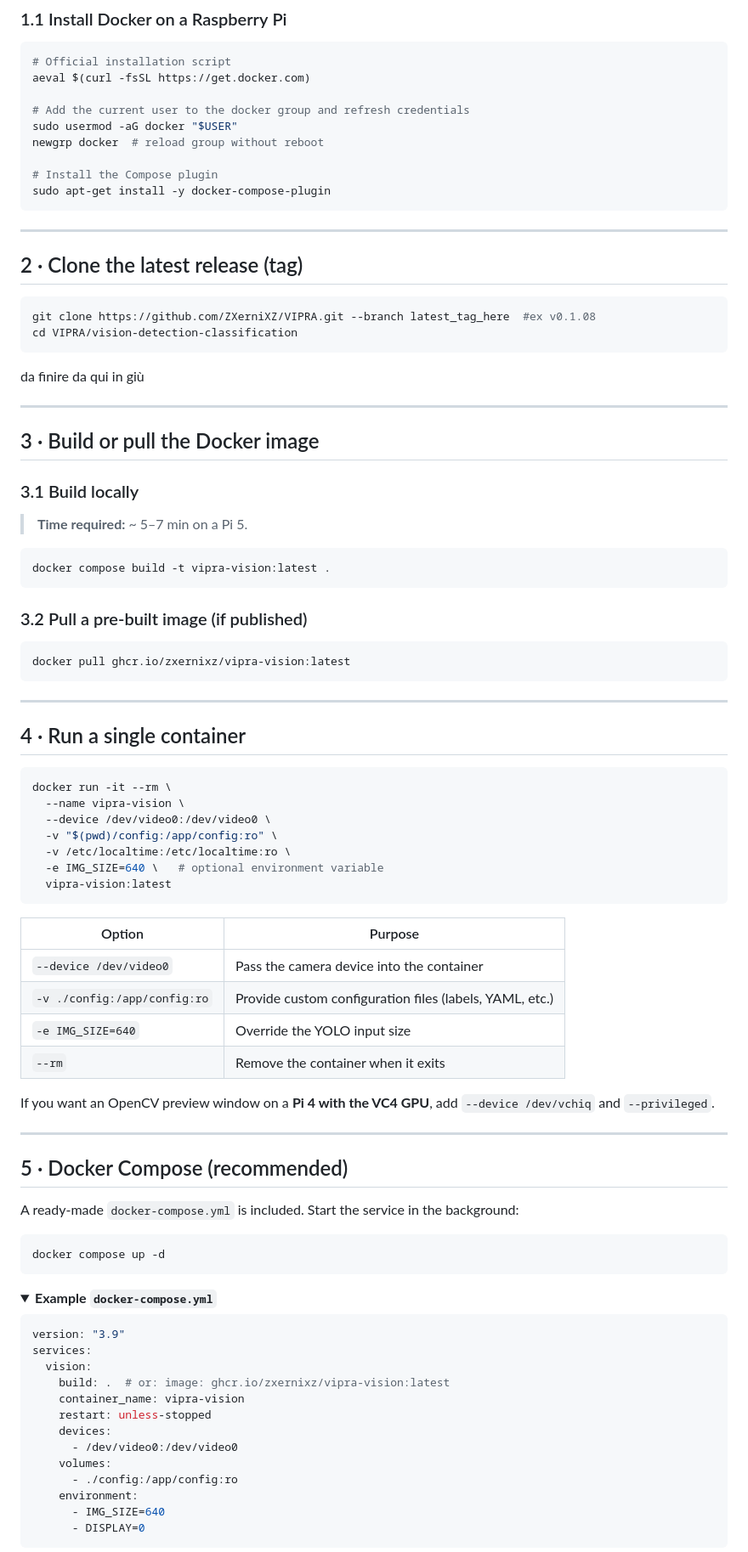
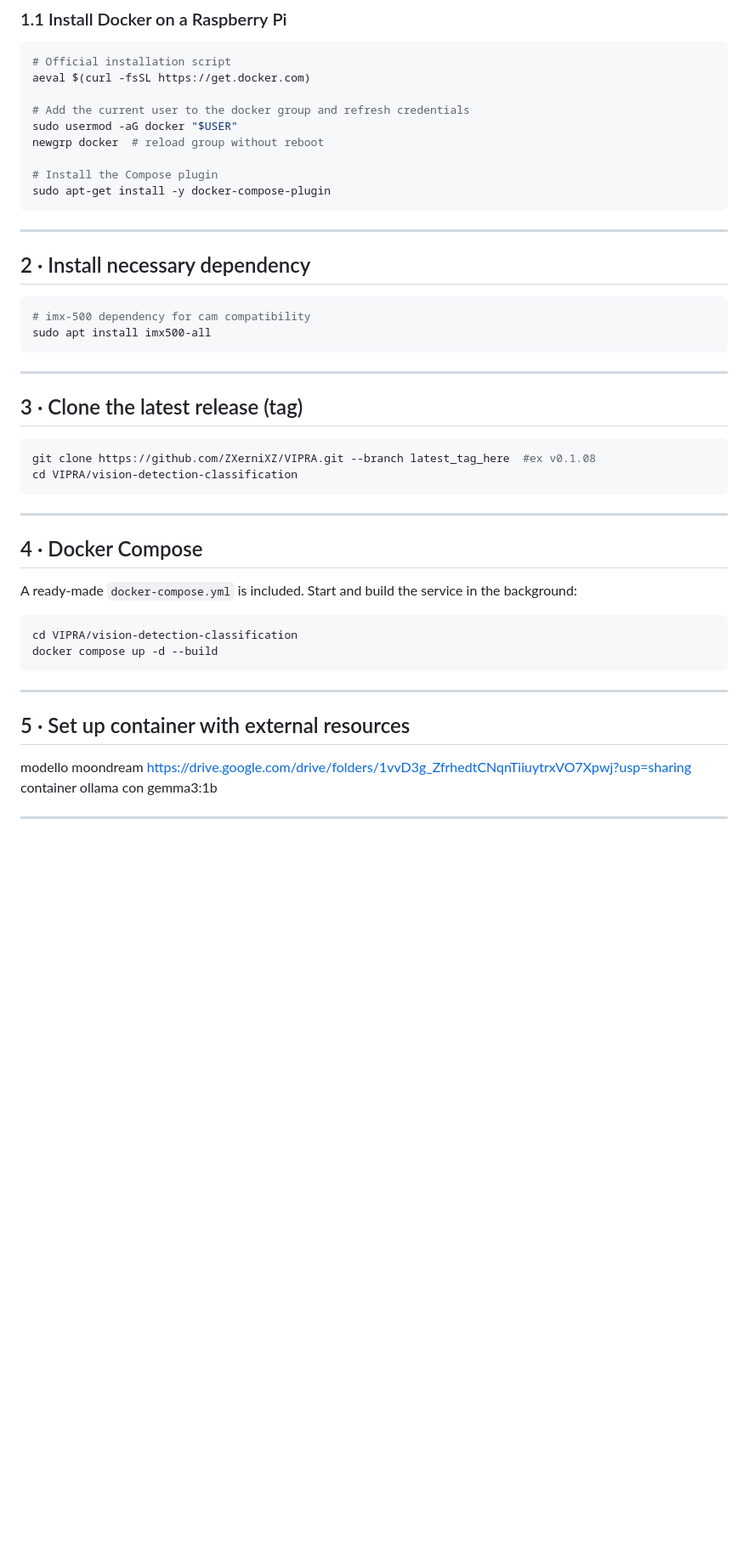
Before and after one commit to ZXerniXZ/VIPRA, a Markdown page: vision-detection-classification/README.md, the part around one of its changes. Shown at 85% size. Rendered like a GitHub page; folded sections open; blank space fills up the shorter version.

Commit message:
Update README.md
latest things

````diff
--- a/vision-detection-classification/README.md
+++ b/vision-detection-classification/README.md
@@ -30,87 +30,41 @@ newgrp docker  # reload group without reboot
 # Install the Compose plugin
 sudo apt-get install -y docker-compose-plugin
 ```
+---
+
+
+## 2 · Install necessary dependency
+
+```bash
+# imx-500 dependency for cam compatibility
+sudo apt install imx500-all
+```
 
 ---
 
-## 2 · Clone the latest release (tag)
+## 3 · Clone the latest release (tag)
 
 ```bash
 git clone https://github.com/ZXerniXZ/VIPRA.git --branch latest_tag_here  #ex v0.1.08
 cd VIPRA/vision-detection-classification
 ```
-
-
-da finire da qui in giù
-
-
 ---
 
-## 3 · Build or pull the Docker image
+## 4 · Docker Compose
 
-### 3.1 Build locally
-
-> **Time required:** \~ 5–7 min on a Pi 5.
+A ready‑made `docker-compose.yml` is included. Start and build the service in the background:
 
 ```bash
-docker compose build -t vipra-vision:latest .
-```
-
-### 3.2 Pull a pre‑built image (if published)
-
-```bash
-docker pull ghcr.io/zxernixz/vipra-vision:latest
+cd VIPRA/vision-detection-classification
+docker compose up -d --build
 ```
 
 ---
 
-## 4 · Run a single container
+## 5 · Set up container with external resources
 
-```bash
-docker run -it --rm \
-  --name vipra-vision \
-  --device /dev/video0:/dev/video0 \
-  -v "$(pwd)/config:/app/config:ro" \
-  -v /etc/localtime:/etc/localtime:ro \
-  -e IMG_SIZE=640 \   # optional environment variable
-  vipra-vision:latest
-```
-
-| Option                       | Purpose                                                 |
-| ---------------------------- | ------------------------------------------------------- |
-| `--device /dev/video0`       | Pass the camera device into the container               |
-| `-v ./config:/app/config:ro` | Provide custom configuration files (labels, YAML, etc.) |
-| `-e IMG_SIZE=640`            | Override the YOLO input size                            |
-| `--rm`                       | Remove the container when it exits                      |
-
-If you want an OpenCV preview window on a **Pi 4 with the VC4 GPU**, add `--device /dev/vchiq` and `--privileged`.
+modello moondream https://drive.google.com/drive/folders/1vvD3g_ZfrhedtCNqnTiiuytrxVO7Xpwj?usp=sharing
+container ollama con gemma3:1b
 
 ---
 
-## 5 · Docker Compose (recommended)
-
-A ready‑made `docker-compose.yml` is included. Start the service in the background:
-
-```bash
-docker compose up -d
-```
-
-<details>
-<summary><strong>Example <code>docker-compose.yml</code></strong></summary>
-
-```yaml
-version: "3.9"
-services:
-  vision:
-    build: .  # or: image: ghcr.io/zxernixz/vipra-vision:latest
-    container_name: vipra-vision
-    restart: unless-stopped
-    devices:
-      - /dev/video0:/dev/video0
-    volumes:
-      - ./config:/app/config:ro
-    environment:
-      - IMG_SIZE=640
-      - DISPLAY=0
-```
-
````
Also changed, not shown: other parts of vision-detection-classification/README.md (+5 -34 lines).
